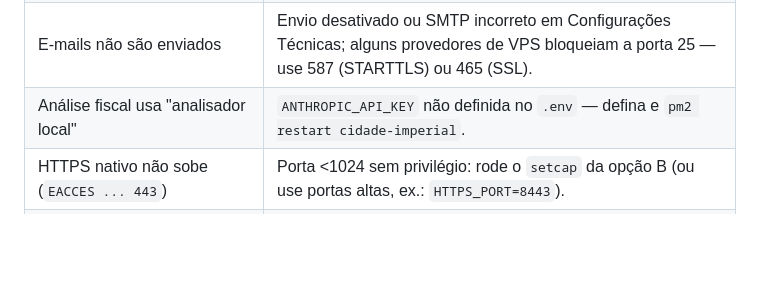
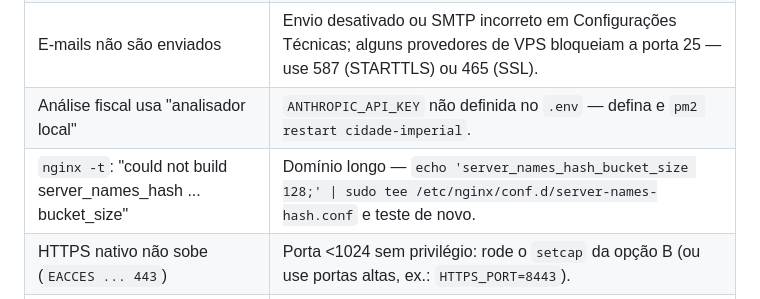
Before and after one commit to melhorartecnologia-arch/P018LJCDI, a Markdown page: docs/deploy-vps-ubuntu.md, the part around the change. Rendered like a GitHub page; blank space fills up the shorter version.

```diff
--- a/docs/deploy-vps-ubuntu.md
+++ b/docs/deploy-vps-ubuntu.md
@@ -379,6 +379,7 @@ gunzip -c /var/backups/cidadeimperial-2026-07-15.sql.gz \
 | Aplicação não volta após reboot | `pm2 save` não foi executado, ou o comando impresso por `pm2 startup` não foi rodado. |
 | E-mails não são enviados | Envio desativado ou SMTP incorreto em Configurações Técnicas; alguns provedores de VPS bloqueiam a porta 25 — use 587 (STARTTLS) ou 465 (SSL). |
 | Análise fiscal usa "analisador local" | `ANTHROPIC_API_KEY` não definida no `.env` — defina e `pm2 restart cidade-imperial`. |
+| `nginx -t`: "could not build server_names_hash ... bucket_size" | Domínio longo — `echo 'server_names_hash_bucket_size 128;' \| sudo tee /etc/nginx/conf.d/server-names-hash.conf` e teste de novo. |
 | HTTPS nativo não sobe (`EACCES ... 443`) | Porta <1024 sem privilégio: rode o `setcap` da opção B (ou use portas altas, ex.: `HTTPS_PORT=8443`). |
 | HTTPS nativo não sobe (`ENOENT`/`EACCES` no certificado) | Caminho errado em `HTTPS_CERT`/`HTTPS_KEY`, ou o usuário do PM2 não tem leitura nos arquivos (ajuste de grupo da opção B). |
 | Navegador avisa "conexão não é particular" | Certificado autoassinado (opção C) — esperado; use Let's Encrypt com domínio para eliminar o aviso. |
```
Also changed, not shown: docs/https-lets-encrypt-hml.md (+6 -0 lines).
